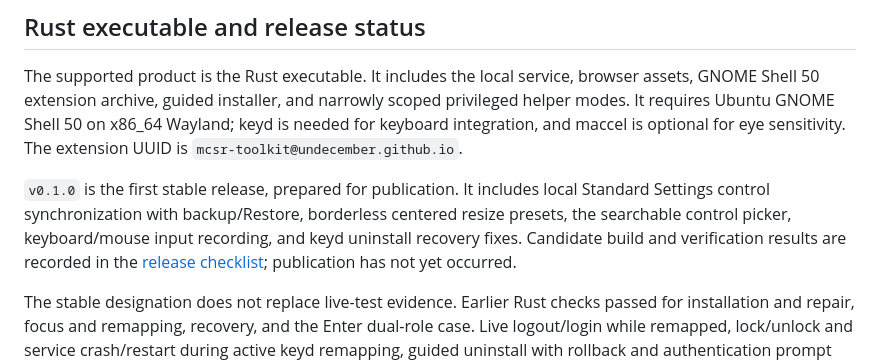
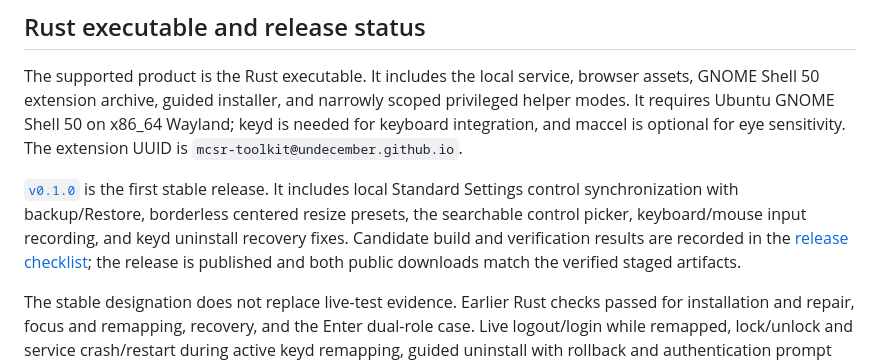
Before and after one commit to Undecember/mcsr, a Markdown page: README.md, the part around the change. Rendered like a GitHub page.

Commit message:
docs: record stable v0.1.0 publication verification

```diff
--- a/README.md
+++ b/README.md
@@ -6,7 +6,7 @@ A local setup and keybind configurator for Minecraft speedrunning on Ubuntu GNOM
 
 The supported product is the Rust executable. It includes the local service, browser assets, GNOME Shell 50 extension archive, guided installer, and narrowly scoped privileged helper modes. It requires Ubuntu GNOME Shell 50 on x86_64 Wayland; keyd is needed for keyboard integration, and maccel is optional for eye sensitivity. The extension UUID is `mcsr-toolkit@undecember.github.io`.
 
-`v0.1.0` is the first stable release, prepared for publication. It includes local Standard Settings control synchronization with backup/Restore, borderless centered resize presets, the searchable control picker, keyboard/mouse input recording, and keyd uninstall recovery fixes. Candidate build and verification results are recorded in the [release checklist](docs/rust-release-checklist.md#v010-stable-candidate--2026-10-29); publication has not yet occurred.
+[`v0.1.0`](https://github.com/Undecember/mcsr/releases/tag/v0.1.0) is the first stable release. It includes local Standard Settings control synchronization with backup/Restore, borderless centered resize presets, the searchable control picker, keyboard/mouse input recording, and keyd uninstall recovery fixes. Candidate build and verification results are recorded in the [release checklist](docs/rust-release-checklist.md#v010-stable-candidate--2026-10-29); the release is published and both public downloads match the verified staged artifacts.
 
 The stable designation does not replace live-test evidence. Earlier Rust checks passed for installation and repair, focus and remapping, recovery, and the Enter dual-role case. Live logout/login while remapped, lock/unlock and service crash/restart during active keyd remapping, guided uninstall with rollback and authentication prompt counts, and the latest picker, Standard Settings, and resize workflow still have the limitations disclosed in the [release notes](docs/rust-release-notes.md). Focus updates are asynchronous, so a brief interval can occur before a focus clear takes effect. Earlier Python results in the [Wayland acceptance record](integration/acceptance-wayland.md) are historical evidence and do not validate the Rust installer or service.
 
```
Also changed, not shown: docs/rust-release-checklist.md (+13 -5 lines), docs/rust-release-notes.md (+3 -3 lines).
